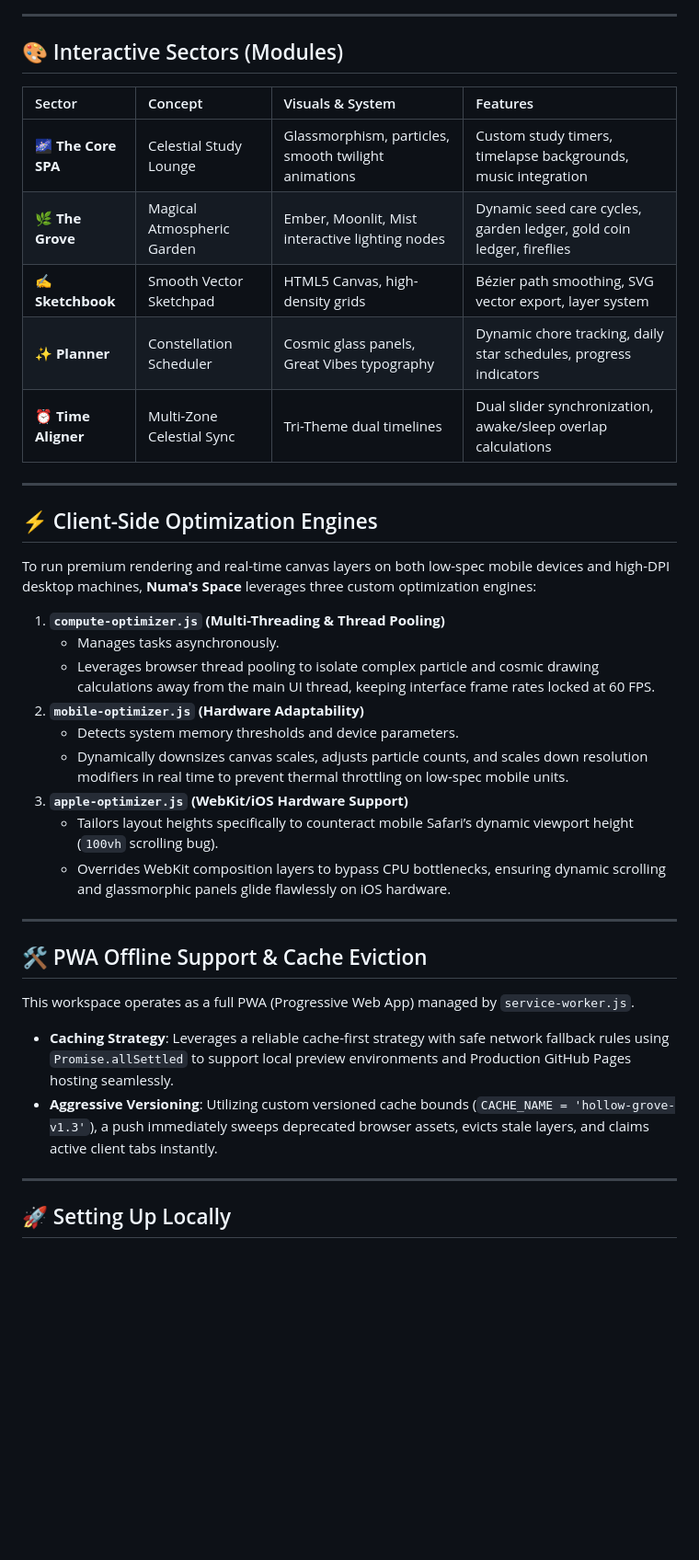
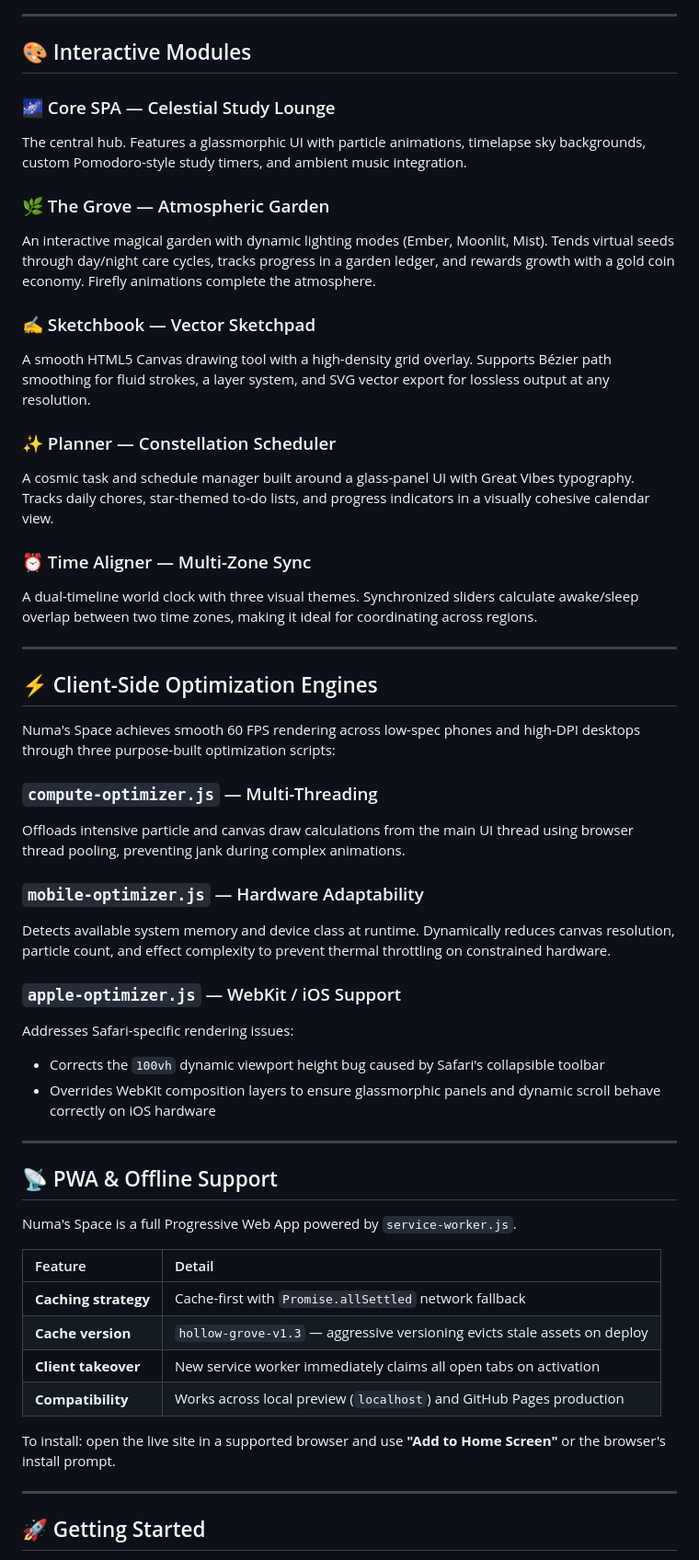
Before and after one commit to LeTrollologist/numa.github.io, a Markdown page: README.md, the part around one of its changes. Shown at 92% size. Rendered like a GitHub page; blank space fills up the shorter version.

Commit message:
Revise README for improved clarity and detail
Updated the README to enhance clarity and detail about features, architecture, and setup instructions.

```diff
--- a/README.md
+++ b/README.md
@@ -42,41 +68,56 @@ graph TD
 
 ---
 
-## 🎨 Interactive Sectors (Modules)
+## 🎨 Interactive Modules
 
-| Sector | Concept | Visuals & System | Features |
-| :--- | :--- | :--- | :--- |
-| **🌌 The Core SPA** | Celestial Study Lounge | Glassmorphism, particles, smooth twilight animations | Custom study timers, timelapse backgrounds, music integration |
-| **🌿 The Grove** | Magical Atmospheric Garden | Ember, Moonlit, Mist interactive lighting nodes | Dynamic seed care cycles, garden ledger, gold coin ledger, fireflies |
-| **✍️ Sketchbook** | Smooth Vector Sketchpad | HTML5 Canvas, high-density grids | Bézier path smoothing, SVG vector export, layer system |
-| **✨ Planner** | Constellation Scheduler | Cosmic glass panels, Great Vibes typography | Dynamic chore tracking, daily star schedules, progress indicators |
-| **⏰ Time Aligner** | Multi-Zone Celestial Sync | Tri-Theme dual timelines | Dual slider synchronization, awake/sleep overlap calculations |
+### 🌌 Core SPA — Celestial Study Lounge
+The central hub. Features a glassmorphic UI with particle animations, timelapse sky backgrounds, custom Pomodoro-style study timers, and ambient music integration.
+
+### 🌿 The Grove — Atmospheric Garden
+An interactive magical garden with dynamic lighting modes (Ember, Moonlit, Mist). Tends virtual seeds through day/night care cycles, tracks progress in a garden ledger, and rewards growth with a gold coin economy. Firefly animations complete the atmosphere.
+
+### ✍️ Sketchbook — Vector Sketchpad
+A smooth HTML5 Canvas drawing tool with a high-density grid overlay. Supports Bézier path smoothing for fluid strokes, a layer system, and SVG vector export for lossless output at any resolution.
+
+### ✨ Planner — Constellation Scheduler
+A cosmic task and schedule manager built around a glass-panel UI with Great Vibes typography. Tracks daily chores, star-themed to-do lists, and progress indicators in a visually cohesive calendar view.
+
+### ⏰ Time Aligner — Multi-Zone Sync
+A dual-timeline world clock with three visual themes. Synchronized sliders calculate awake/sleep overlap between two time zones, making it ideal for coordinating across regions.
 
 ---
 
 ## ⚡ Client-Side Optimization Engines
 
-To run premium rendering and real-time canvas layers on both low-spec mobile devices and high-DPI desktop machines, **Numa's Space** leverages three custom optimization engines:
+Numa's Space achieves smooth 60 FPS rendering across low-spec phones and high-DPI desktops through three purpose-built optimization scripts:
 
-1. **`compute-optimizer.js` (Multi-Threading & Thread Pooling)**
-   * Manages tasks asynchronously.
-   * Leverages browser thread pooling to isolate complex particle and cosmic drawing calculations away from the main UI thread, keeping interface frame rates locked at 60 FPS.
-2. **`mobile-optimizer.js` (Hardware Adaptability)**
-   * Detects system memory thresholds and device parameters.
-   * Dynamically downsizes canvas scales, adjusts particle counts, and scales down resolution modifiers in real time to prevent thermal throttling on low-spec mobile units.
-3. **`apple-optimizer.js` (WebKit/iOS Hardware Support)**
-   * Tailors layout heights specifically to counteract mobile Safari’s dynamic viewport height (`100vh` scrolling bug).
-   * Overrides WebKit composition layers to bypass CPU bottlenecks, ensuring dynamic scrolling and glassmorphic panels glide flawlessly on iOS hardware.
+### `compute-optimizer.js` — Multi-Threading
+Offloads intensive particle and canvas draw calculations from the main UI thread using browser thread pooling, preventing jank during complex animations.
+
+### `mobile-optimizer.js` — Hardware Adaptability
+Detects available system memory and device class at runtime. Dynamically reduces canvas resolution, particle count, and effect complexity to prevent thermal throttling on constrained hardware.
+
+### `apple-optimizer.js` — WebKit / iOS Support
+Addresses Safari-specific rendering issues:
+- Corrects the `100vh` dynamic viewport height bug caused by Safari's collapsible toolbar
+- Overrides WebKit composition layers to ensure glassmorphic panels and dynamic scroll behave correctly on iOS hardware
 
 ---
 
-## 🛠️ PWA Offline Support & Cache Eviction
+## 📡 PWA & Offline Support
 
-This workspace operates as a full PWA (Progressive Web App) managed by `service-worker.js`.
-* **Caching Strategy**: Leverages a reliable cache-first strategy with safe network fallback rules using `Promise.allSettled` to support local preview environments and Production GitHub Pages hosting seamlessly.
-* **Aggressive Versioning**: Utilizing custom versioned cache bounds (`CACHE_NAME = 'hollow-grove-v1.3'`), a push immediately sweeps deprecated browser assets, evicts stale layers, and claims active client tabs instantly.
+Numa's Space is a full Progressive Web App powered by `service-worker.js`.
+
+| Feature | Detail |
+| :--- | :--- |
+| **Caching strategy** | Cache-first with `Promise.allSettled` network fallback |
+| **Cache version** | `hollow-grove-v1.3` — aggressive versioning evicts stale assets on deploy |
+| **Client takeover** | New service worker immediately claims all open tabs on activation |
+| **Compatibility** | Works across local preview (`localhost`) and GitHub Pages production |
+
+To install: open the live site in a supported browser and use **"Add to Home Screen"** or the browser's install prompt.
 
 ---
 
-## 🚀 Setting Up Locally
+## 🚀 Getting Started
 
```
Also changed, not shown: other parts of README.md (+87 -32 lines).
